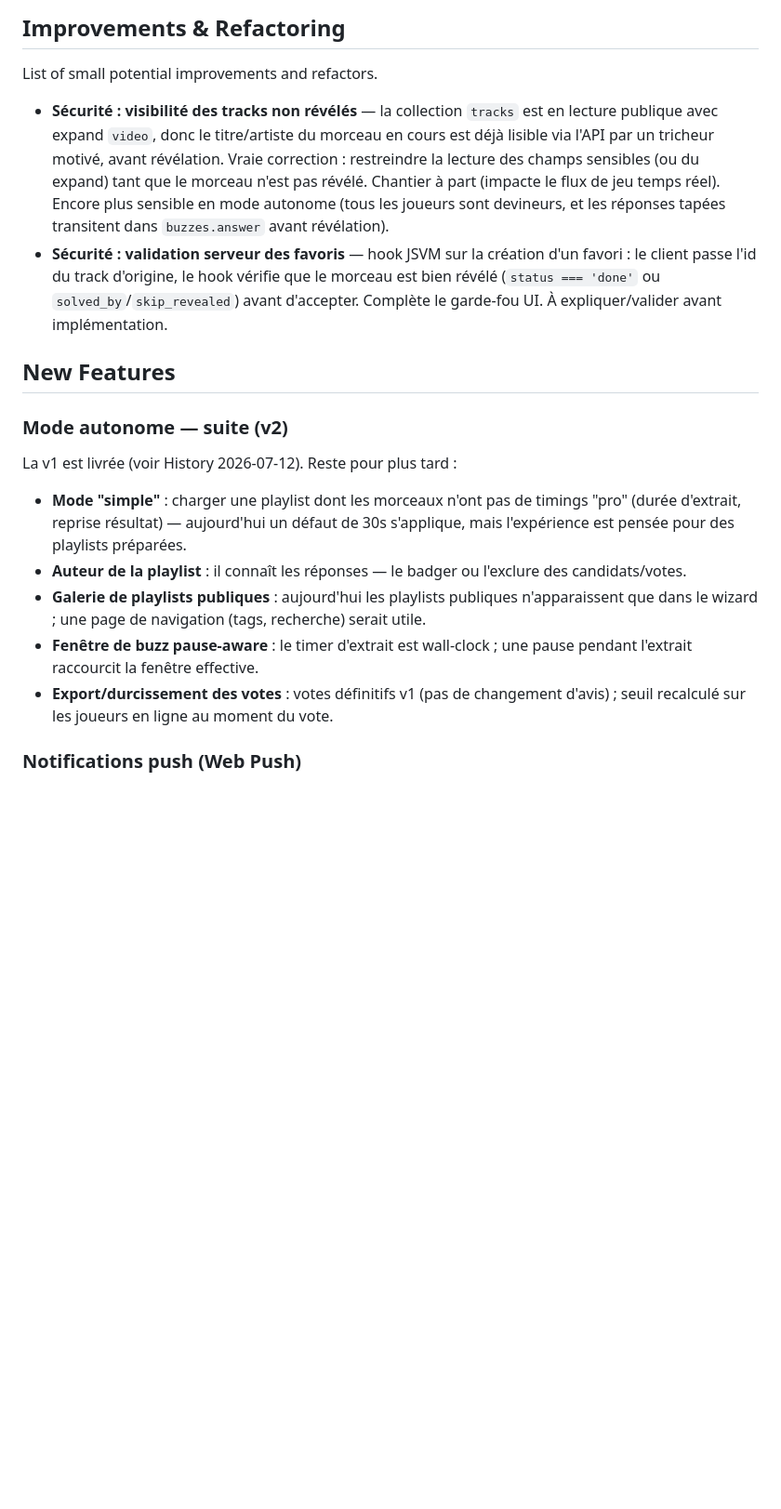
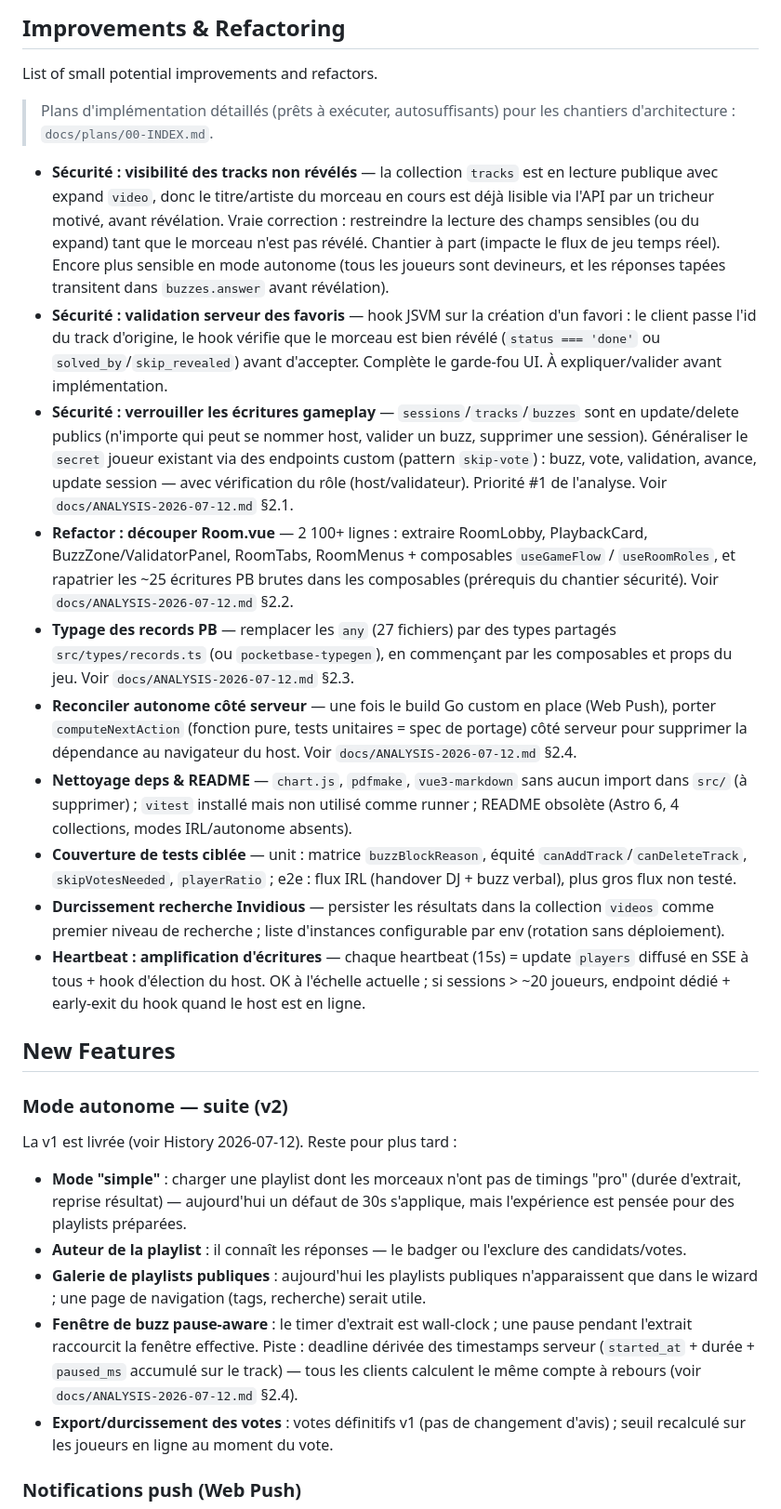
Before and after one commit to jota-one/blablind, a Markdown page: ROADMAP.md, the part around one of its changes. Shown at 93% size. Drawn GitHub-style; blank space fills up the shorter version.

Commit message:
docs: architecture analysis 2026-07-12 and matching roadmap entries

```diff
--- a/ROADMAP.md
+++ b/ROADMAP.md
@@ -8,8 +8,18 @@ Recommended entry format: `- [YYYY-MM-DD] Title — short note`.
 
 List of small potential improvements and refactors.
 
+> Plans d'implémentation détaillés (prêts à exécuter, autosuffisants) pour les chantiers d'architecture : `docs/plans/00-INDEX.md`.
+
 - **Sécurité : visibilité des tracks non révélés** — la collection `tracks` est en lecture publique avec expand `video`, donc le titre/artiste du morceau en cours est déjà lisible via l'API par un tricheur motivé, avant révélation. Vraie correction : restreindre la lecture des champs sensibles (ou du expand) tant que le morceau n'est pas révélé. Chantier à part (impacte le flux de jeu temps réel). Encore plus sensible en mode autonome (tous les joueurs sont devineurs, et les réponses tapées transitent dans `buzzes.answer` avant révélation).
 - **Sécurité : validation serveur des favoris** — hook JSVM sur la création d'un favori : le client passe l'id du track d'origine, le hook vérifie que le morceau est bien révélé (`status === 'done'` ou `solved_by`/`skip_revealed`) avant d'accepter. Complète le garde-fou UI. À expliquer/valider avant implémentation.
+- **Sécurité : verrouiller les écritures gameplay** — `sessions`/`tracks`/`buzzes` sont en update/delete publics (n'importe qui peut se nommer host, valider un buzz, supprimer une session). Généraliser le `secret` joueur existant via des endpoints custom (pattern `skip-vote`) : buzz, vote, validation, avance, update session — avec vérification du rôle (host/validateur). Priorité #1 de l'analyse. Voir `docs/ANALYSIS-2026-07-12.md` §2.1.
+- **Refactor : découper Room.vue** — 2 100+ lignes : extraire RoomLobby, PlaybackCard, BuzzZone/ValidatorPanel, RoomTabs, RoomMenus + composables `useGameFlow` / `useRoomRoles`, et rapatrier les ~25 écritures PB brutes dans les composables (prérequis du chantier sécurité). Voir `docs/ANALYSIS-2026-07-12.md` §2.2.
+- **Typage des records PB** — remplacer les `any` (27 fichiers) par des types partagés `src/types/records.ts` (ou `pocketbase-typegen`), en commençant par les composables et props du jeu. Voir `docs/ANALYSIS-2026-07-12.md` §2.3.
+- **Reconciler autonome côté serveur** — une fois le build Go custom en place (Web Push), porter `computeNextAction` (fonction pure, tests unitaires = spec de portage) côté serveur pour supprimer la dépendance au navigateur du host. Voir `docs/ANALYSIS-2026-07-12.md` §2.4.
+- **Nettoyage deps & README** — `chart.js`, `pdfmake`, `vue3-markdown` sans aucun import dans `src/` (à supprimer) ; `vitest` installé mais non utilisé comme runner ; README obsolète (Astro 6, 4 collections, modes IRL/autonome absents).
+- **Couverture de tests ciblée** — unit : matrice `buzzBlockReason`, équité `canAddTrack`/`canDeleteTrack`, `skipVotesNeeded`, `playerRatio` ; e2e : flux IRL (handover DJ + buzz verbal), plus gros flux non testé.
+- **Durcissement recherche Invidious** — persister les résultats dans la collection `videos` comme premier niveau de recherche ; liste d'instances configurable par env (rotation sans déploiement).
+- **Heartbeat : amplification d'écritures** — chaque heartbeat (15s) = update `players` diffusé en SSE à tous + hook d'élection du host. OK à l'échelle actuelle ; si sessions > ~20 joueurs, endpoint dédié + early-exit du hook quand le host est en ligne.
 
 
 
@@ -20,7 +30,7 @@ La v1 est livrée (voir History 2026-07-12). Reste pour plus tard :
 - **Mode "simple"** : charger une playlist dont les morceaux n'ont pas de timings "pro" (durée d'extrait, reprise résultat) — aujourd'hui un défaut de 30s s'applique, mais l'expérience est pensée pour des playlists préparées.
 - **Auteur de la playlist** : il connaît les réponses — le badger ou l'exclure des candidats/votes.
 - **Galerie de playlists publiques** : aujourd'hui les playlists publiques n'apparaissent que dans le wizard ; une page de navigation (tags, recherche) serait utile.
-- **Fenêtre de buzz pause-aware** : le timer d'extrait est wall-clock ; une pause pendant l'extrait raccourcit la fenêtre effective.
+- **Fenêtre de buzz pause-aware** : le timer d'extrait est wall-clock ; une pause pendant l'extrait raccourcit la fenêtre effective. Piste : deadline dérivée des timestamps serveur (`started_at` + durée + `paused_ms` accumulé sur le track) — tous les clients calculent le même compte à rebours (voir `docs/ANALYSIS-2026-07-12.md` §2.4).
 - **Export/durcissement des votes** : votes définitifs v1 (pas de changement d'avis) ; seuil recalculé sur les joueurs en ligne au moment du vote.
 
 ### Notifications push (Web Push)
```
Also changed, not shown: other parts of ROADMAP.md (+14 -0 lines), docs/ANALYSIS-2026-07-12.md (added, +148 -0 lines).
